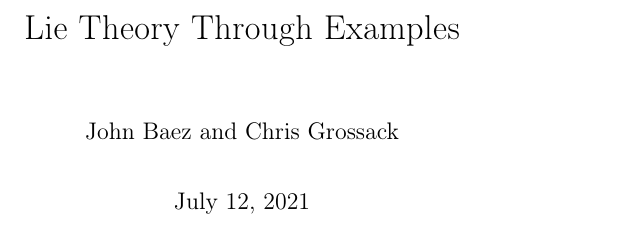
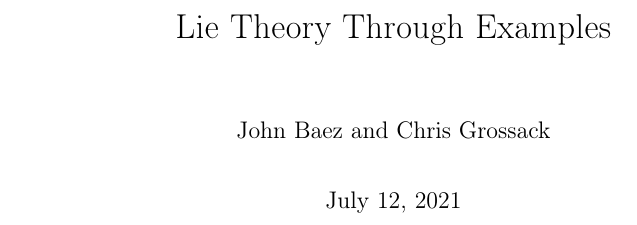
Before and after one commit to HallaSurvivor/lie-group-notes, a LaTeX book (main.tex): part of page 1 of 13 before the commit and part of page 1 of 11 after it, cut so that both start at the same text. Compiled offline with pdfLaTeX.

Commit message:
ignore EVEN MORE files. Also kill the geometry package for now

```diff
--- a/main.tex
+++ b/main.tex
@@ -7,7 +7,7 @@
 
 % the default margins have always felt big to me
 % if beamer: comment this out
-\usepackage[papersize={6in,9in}]{geometry}
+% \usepackage[papersize={6in,9in}]{geometry}
 
 % we're gay, we like colors
 % if beamer: comment this out
```
Also changed, not shown: 1 other file.
